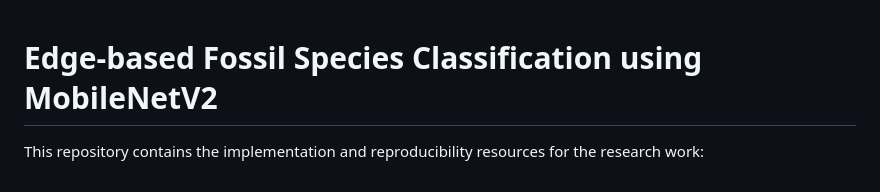
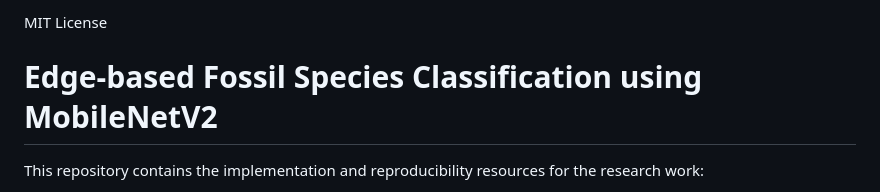
Before and after one commit to inarakesari7/Edge_based__Mobile__Fossil_Species_Classification_using_MobileNetV2, a Markdown page: README.md, the part around the change. Rendered like a GitHub page.

```diff
--- a/README.md
+++ b/README.md
@@ -1,3 +1,4 @@
+MIT License
 # Edge-based Fossil Species Classification using MobileNetV2
 
 This repository contains the implementation and reproducibility resources for the research work:
```
